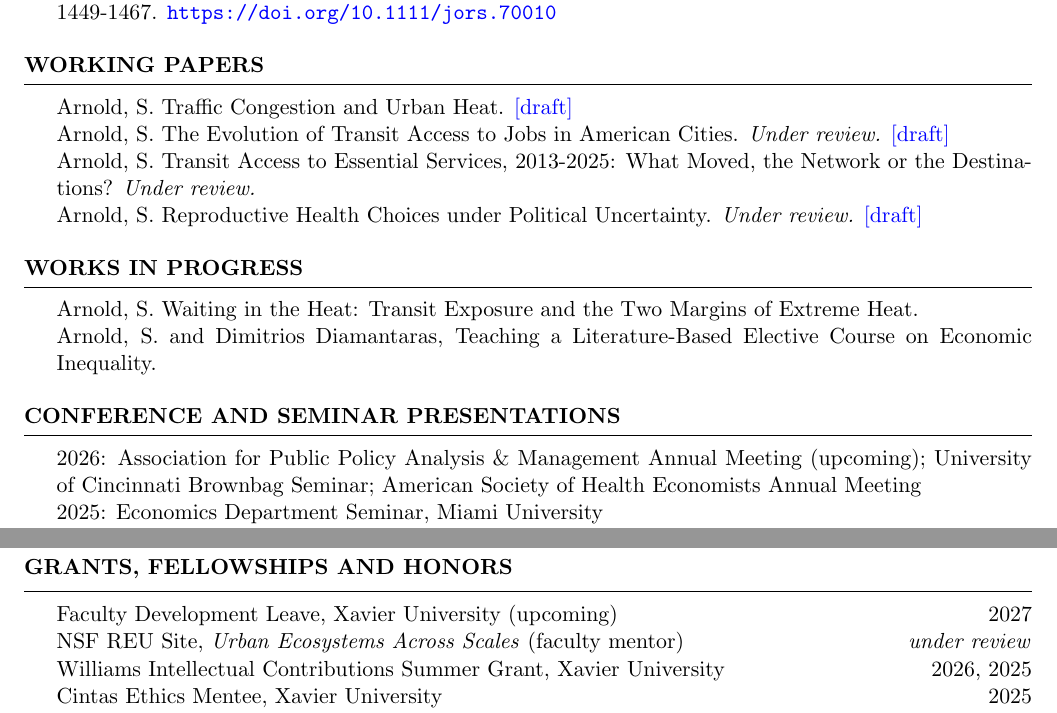
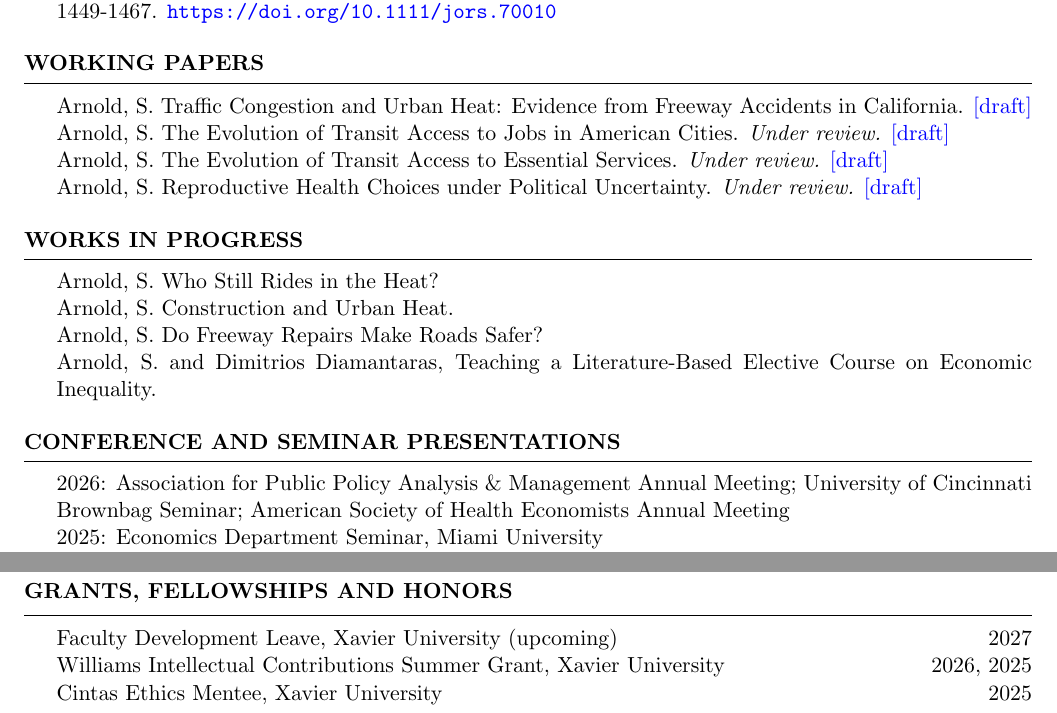
Before and after one commit to smh172/cv, a LaTeX CV (Arnold, Sierra CV.tex): two parts of pages 1 and 3 of 3, joined at a grey line, cut so that both start at the same text. Compiled offline with pdfLaTeX.

Commit message:
CV refresh: current paper titles, all works in progress, APPAM presented
Sierra asked for every paper to appear under its current main title (no
subtitles) and for this CV, the one without the job market paper label, to
be pushed. Changes since the last push (2026-09-01):

- Working papers: the job market paper's full title ("Traffic Congestion
  and Urban Heat: Evidence from Freeway Accidents in California"); the
  essential-services paper retitled "The Evolution of Transit Access to
  Essential Services", with its draft link.
- Works in progress: "Who Still Rides in the Heat?" (was "Waiting in the
  Heat: Transit Exposure and the Two Margins of Extreme Heat"),
  "Construction and Urban Heat" (was listed by its subtitle), and the
  roadwork paper added as "Do Freeway Repairs Make Roads Safer?".
- APPAM 2026 no longer marked "(upcoming)".
- Earlier unpushed edits from the working copy: "Microeconomic Principles"
  for the course name, and the NSF REU line removed.

All three hosted PDFs (Arnold, Sierra CV.pdf, Sierra-Arnold-CV.pdf, CV.pdf)
are the same build.

Co-Authored-By: Claude Opus 5.5 <noreply@anthropic.com>

```diff
--- a/Arnold, Sierra CV.tex
+++ b/Arnold, Sierra CV.tex
@@ -60,21 +60,23 @@ Urban Economics, Environmental Economics, Health Economics, Economics of Inequal
 
 
 \begin{rSection}{Working Papers}
-	Arnold, S. Traffic Congestion and Urban Heat. \href{https://smh172.github.io/traffic-urban-heat/Traffic-and-Urban-Heat-Draft.pdf}{[draft]}\\
+	Arnold, S. Traffic Congestion and Urban Heat: Evidence from Freeway Accidents in California. \href{https://smh172.github.io/traffic-urban-heat/Traffic-and-Urban-Heat-Draft.pdf}{[draft]}\\
 	Arnold, S. The Evolution of Transit Access to Jobs in American Cities. \textit{Under review.} \href{https://smh172.github.io/evolution-transit-access/evolution_transit_access.pdf}{[draft]}\\
-	Arnold, S. Transit Access to Essential Services, 2013-2025: What Moved, the Network or the Destinations? \textit{Under review.}\\
+	Arnold, S. The Evolution of Transit Access to Essential Services. \textit{Under review.} \href{https://smh172.github.io/transit-access-essential-services/transit_access_essential_services.pdf}{[draft]}\\
 	Arnold, S. Reproductive Health Choices under Political Uncertainty. \textit{Under review.} \href{https://smh172.github.io/reproductive-choices/eb_note.pdf}{[draft]}
 \end{rSection}
 
 
 \begin{rSection}{Works in Progress}
-	Arnold, S. Waiting in the Heat: Transit Exposure and the Two Margins of Extreme Heat.\\
+	Arnold, S. Who Still Rides in the Heat?\\
+	Arnold, S. Construction and Urban Heat.\\
+	Arnold, S. Do Freeway Repairs Make Roads Safer?\\
 	Arnold, S. and Dimitrios Diamantaras, Teaching a Literature-Based Elective Course on Economic Inequality.
 \end{rSection}
 
 
 \begin{rSection}{Conference and Seminar Presentations}
-	2026: Association for Public Policy Analysis \& Management Annual Meeting (upcoming); University of Cincinnati Brownbag Seminar; American Society of Health Economists Annual Meeting\\
+	2026: Association for Public Policy Analysis \& Management Annual Meeting; University of Cincinnati Brownbag Seminar; American Society of Health Economists Annual Meeting\\
 	2025: Economics Department Seminar, Miami University\\
 	2024: Economics Department Seminar, Temple University \\
 	2023: American Society of Health Economists Annual Meeting\\
@@ -133,7 +135,6 @@ Intermediate Microeconomics \hfill {Fall 2021, Spring 2020}
 
 \begin{rSection}{Grants, Fellowships and Honors}
 	Faculty Development Leave, Xavier University (upcoming) \hfill {2027} \\
-	NSF REU Site, \textit{Urban Ecosystems Across Scales} (faculty mentor) \hfill {\textit{under review}} \\
 	Williams Intellectual Contributions Summer Grant, Xavier University \hfill {2026, 2025} \\
 	Cintas Ethics Mentee, Xavier University \hfill {2025}\\
 	Graduate Dissertation Fellowship, Federal Reserve Board of Governors \hfill {2021} \\
```
Also changed, not shown: Arnold, Sierra CV.pdf, CV.pdf, Sierra-Arnold-CV.pdf, Arnold, Sierra CV.tex (2 more changed lines).
